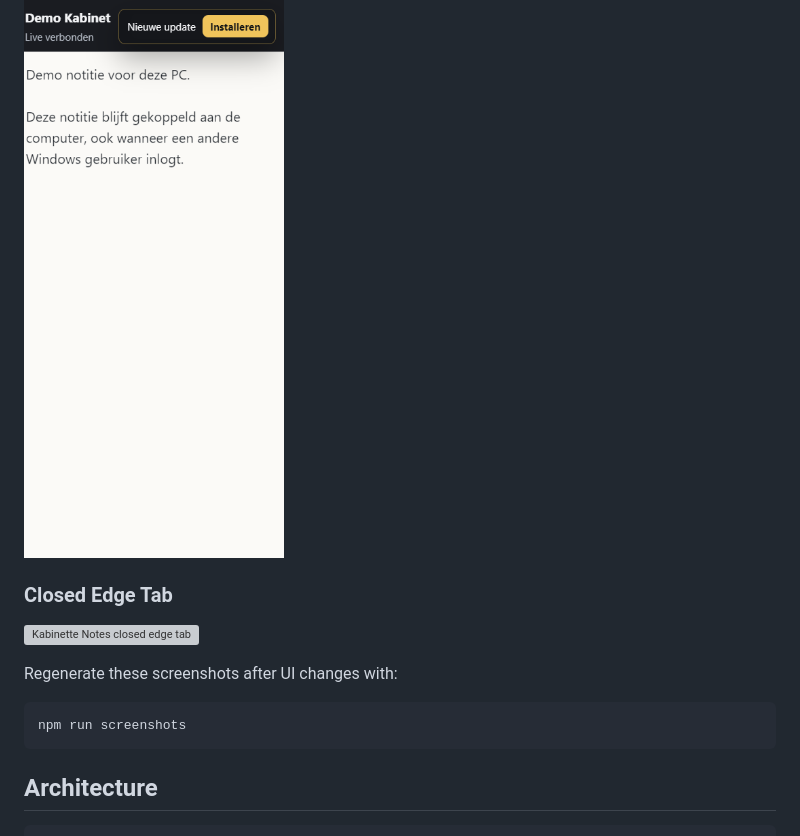
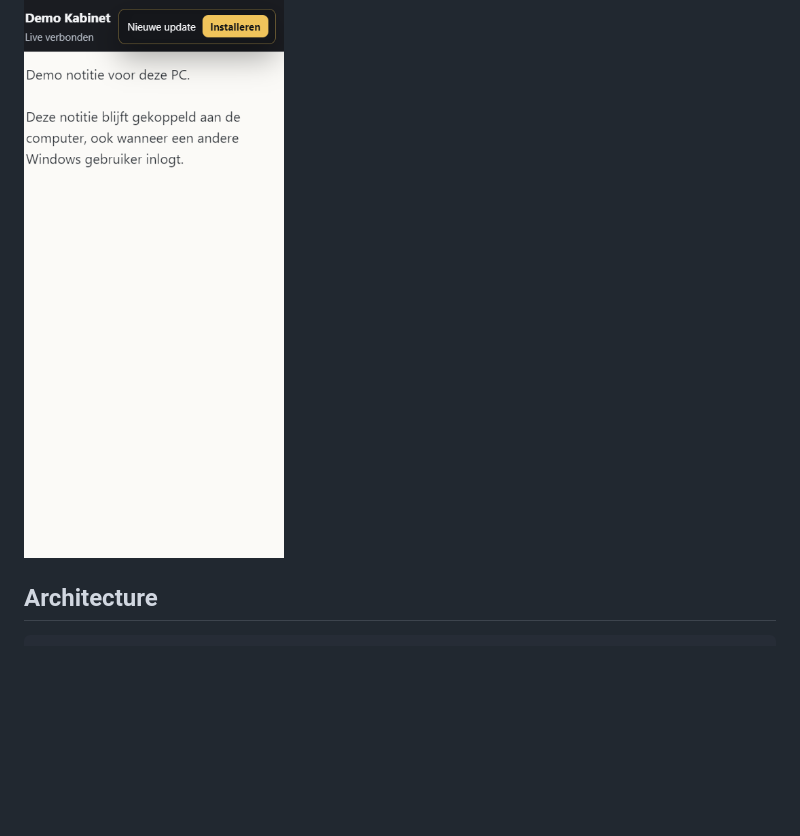
Before and after one commit to Mondzorg/Kabinette-chat, a Markdown page: README.md, the part around the change. Rendered like a GitHub page; blank space fills up the shorter version; grey boxes are pictures that could not be loaded.

````diff
--- a/README.md
+++ b/README.md
@@ -75,16 +75,6 @@ These screenshots are rendered from the real app HTML/CSS with sanitized demo da
 ### Client Update Prompt
 
 ![Kabinette Notes update prompt](docs/images/update-prompt.png)
-
-### Closed Edge Tab
-
-![Kabinette Notes closed edge tab](docs/images/edge-tab.png)
-
-Regenerate these screenshots after UI changes with:
-
-```powershell
-npm run screenshots
-```
 
 ## Architecture
 
````
